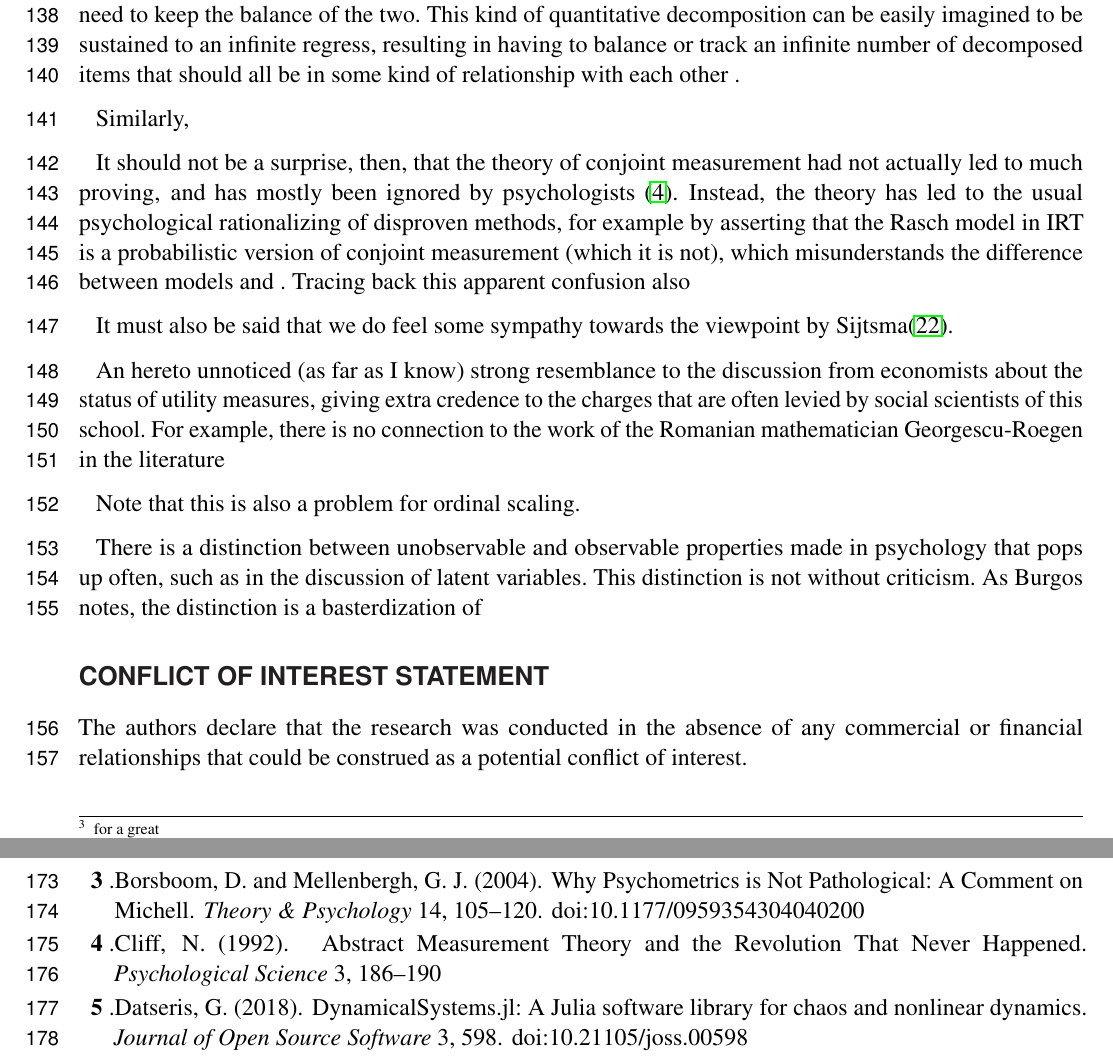
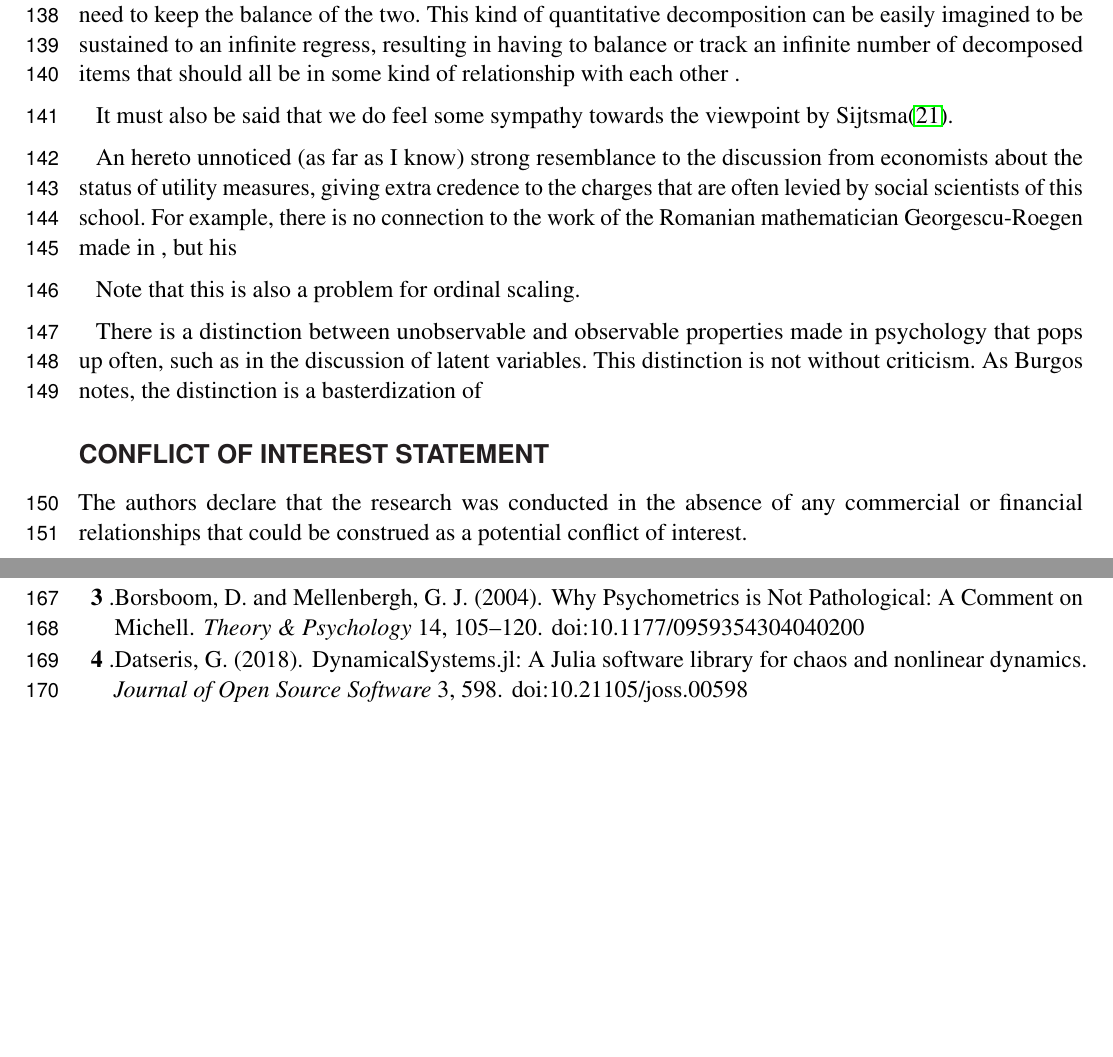
Before and after one commit to MvanSteenbergen/MappingInstability, a LaTeX thesis (Thesis/thesis.tex): two parts of pages 5 and 7 of 11, joined at a grey line, cut so that both start at the same text, the shorter picture padded with empty space. Compiled offline with pdfLaTeX.

Commit message:
thesis last changes

```diff
--- a/Thesis/thesis.tex
+++ b/Thesis/thesis.tex
@@ -163,13 +163,9 @@ We used the Julia language, and in particular the `DynamicalSystems.jl', `Recurr
 
 We should note that we are skeptical in regarding many psychological attributes as quantitative in the first place. One of the arguments for this is that it is unclear how an attribute would be decomposable. A stick that is one meter in length can be broken up, so that you are left with two sticks of half a meter in size. The `length' attribute is the same, irrespective of the other qualities of the object. Similarly, a pound of butter can be split in two so that you have two bricks of butter that are half a pound in size. With psychological attributes, this kind of reasoning is quite difficult to imagine if you take into account what Georgescu-Roegen calls the qualitative residual that is left after . Take the concept of happiness. This, and other psychological attributes, are often imagined to be a derived measurement of sorts: a measurement that is defined as a cluster of more specific attributes. If one were to decompose happiness into two parts of equal size, there is always some kind of combination of attributes. You would need to make  \footnote{for a great } For example, say you would need to balance eudaimonia and euphoria. For happiness to decrease equally, you would need to keep the balance of the two. This kind of quantitative decomposition can be easily imagined to be sustained to an infinite regress, resulting in having to balance or track an infinite number of decomposed items that should all be in some kind of relationship with each other .
 
-Similarly,
-
-It should not be a surprise, then, that the theory of conjoint measurement had not actually led to much proving, and has mostly been ignored by psychologists \citep{cliffAbstractMeasurementTheory1992}. Instead, the theory has led to the usual psychological rationalizing of disproven methods, for example by asserting that the Rasch model in IRT is a probabilistic version of conjoint measurement (which it is not), which misunderstands the difference between models and . Tracing back this apparent confusion also
-
 It must also be said that we do feel some sympathy towards the viewpoint by Sijtsma\citep{sijtsmaPsychologicalMeasurementPhysics2012}.
 
-An hereto unnoticed (as far as I know) strong resemblance to the discussion from economists about the status of utility measures, giving extra credence to the charges that are often levied by social scientists of this school. For example, there is no connection to the work of the Romanian mathematician Georgescu-Roegen in the literature
+An hereto unnoticed (as far as I know) strong resemblance to the discussion from economists about the status of utility measures, giving extra credence to the charges that are often levied by social scientists of this school. For example, there is no connection to the work of the Romanian mathematician Georgescu-Roegen made in , but his
 
 Note that this is also a problem for ordinal scaling.
 
```
Also changed, not shown: 4 other files.
